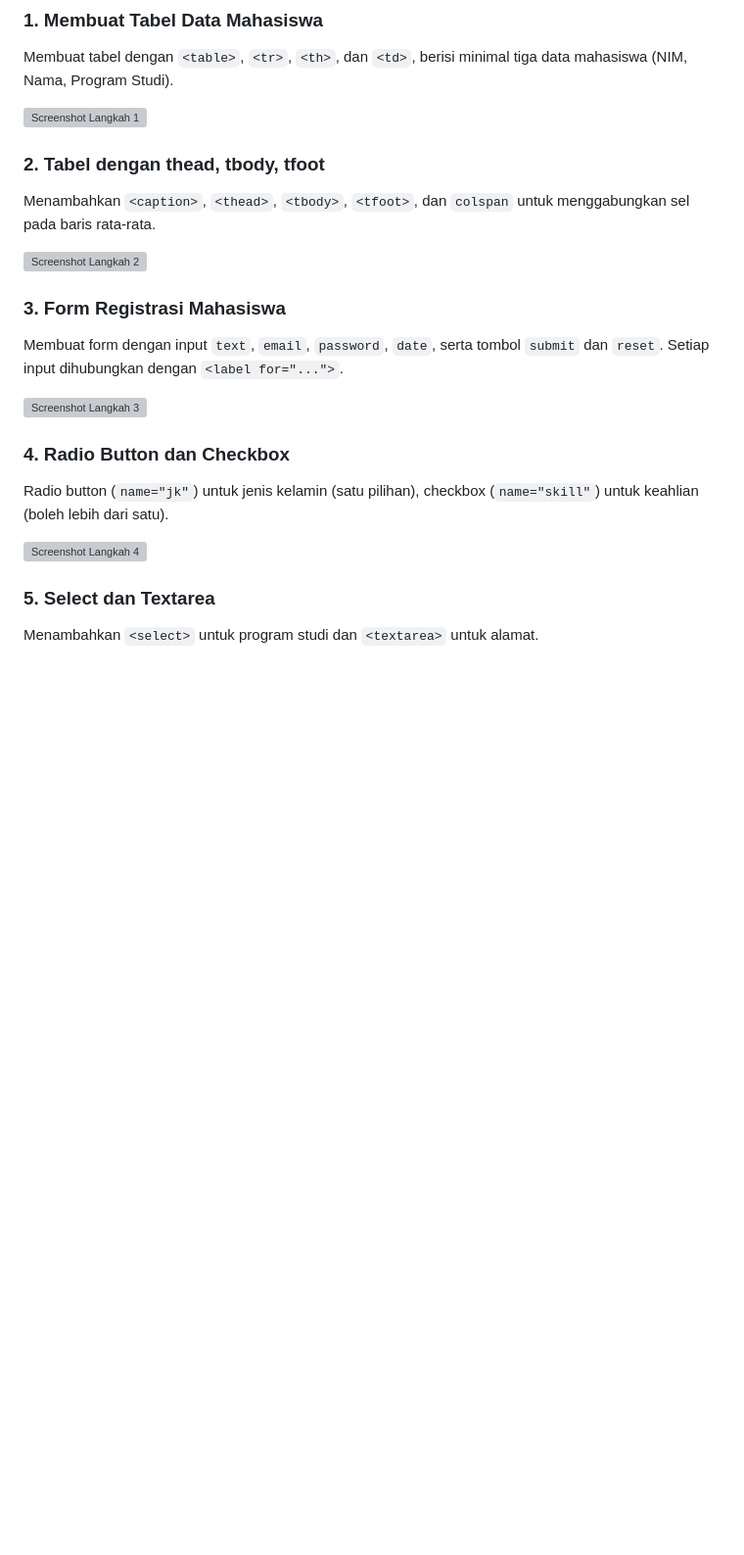
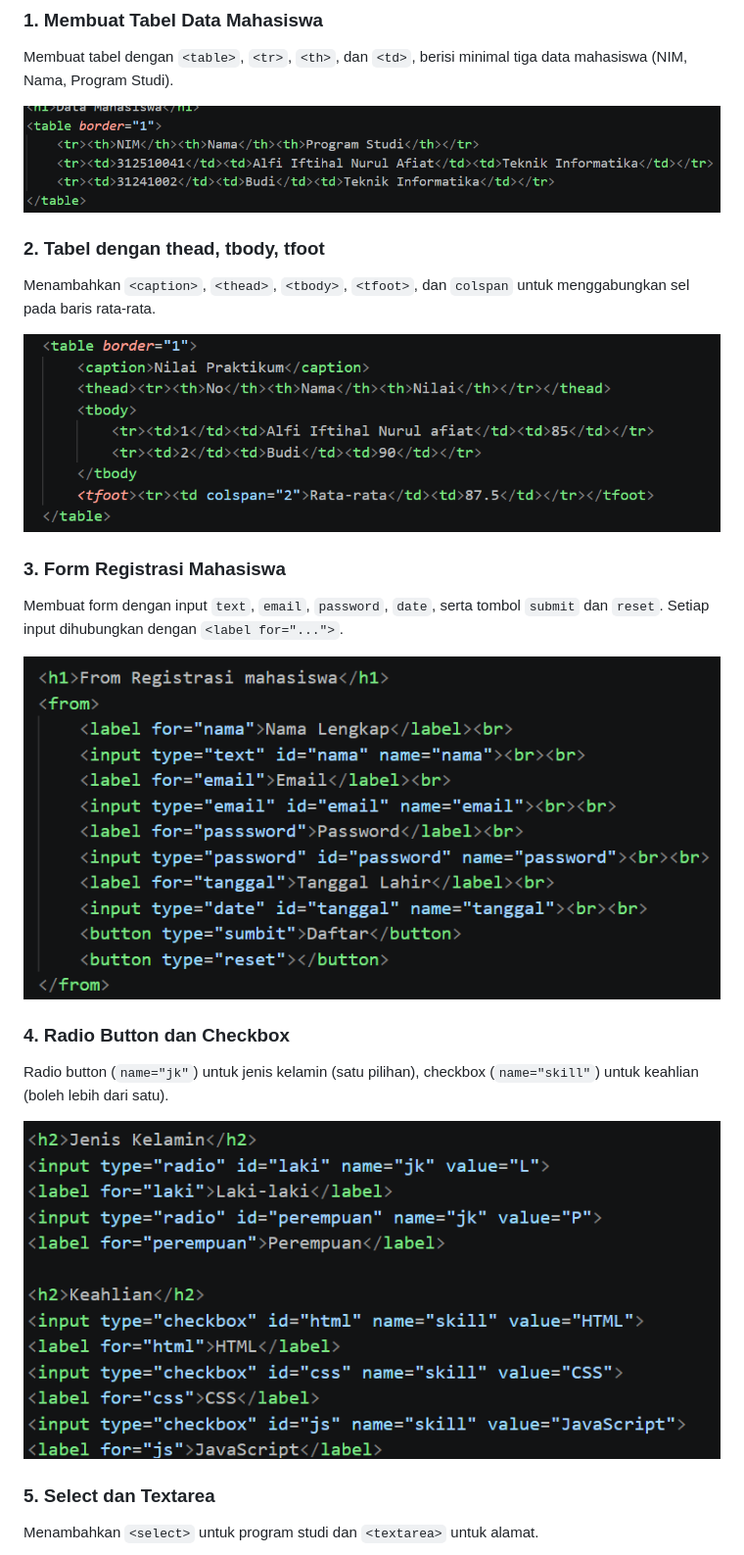
Before and after one commit to alfiiftihalnurul-dot/Lab2Web, a Markdown page: README.md, the part around one of its changes. Shown at 98% size. GitHub-like rendering; blank space fills up the shorter version; grey boxes are pictures that could not be loaded.

```diff
--- a/README.md
+++ b/README.md
@@ -27,22 +27,22 @@ Lab2Web/
 ### 1. Membuat Tabel Data Mahasiswa
 Membuat tabel dengan `<table>`, `<tr>`, `<th>`, dan `<td>`, berisi minimal tiga data mahasiswa (NIM, Nama, Program Studi).
 
-![Screenshot Langkah 1](screenshots/langkah1.png)
+![Screenshot Langkah 1](screenshots/langkah1.png.png)
 
 ### 2. Tabel dengan thead, tbody, tfoot
 Menambahkan `<caption>`, `<thead>`, `<tbody>`, `<tfoot>`, dan `colspan` untuk menggabungkan sel pada baris rata-rata.
 
-![Screenshot Langkah 2](screenshots/langkah2.png)
+![Screenshot Langkah 2](screenshots/langkah2.png.png)
 
 ### 3. Form Registrasi Mahasiswa
 Membuat form dengan input `text`, `email`, `password`, `date`, serta tombol `submit` dan `reset`. Setiap input dihubungkan dengan `<label for="...">`.
 
-![Screenshot Langkah 3](screenshots/langkah3.png)
+![Screenshot Langkah 3](screenshots/langkah3.png.png)
 
 ### 4. Radio Button dan Checkbox
 Radio button (`name="jk"`) untuk jenis kelamin (satu pilihan), checkbox (`name="skill"`) untuk keahlian (boleh lebih dari satu).
 
-![Screenshot Langkah 4](screenshots/langkah4.png)
+![Screenshot Langkah 4](screenshots/langkah4.png.png)
 
 ### 5. Select dan Textarea
 Menambahkan `<select>` untuk program studi dan `<textarea>` untuk alamat.
```
Also changed, not shown: other parts of README.md (+6 -5 lines).
